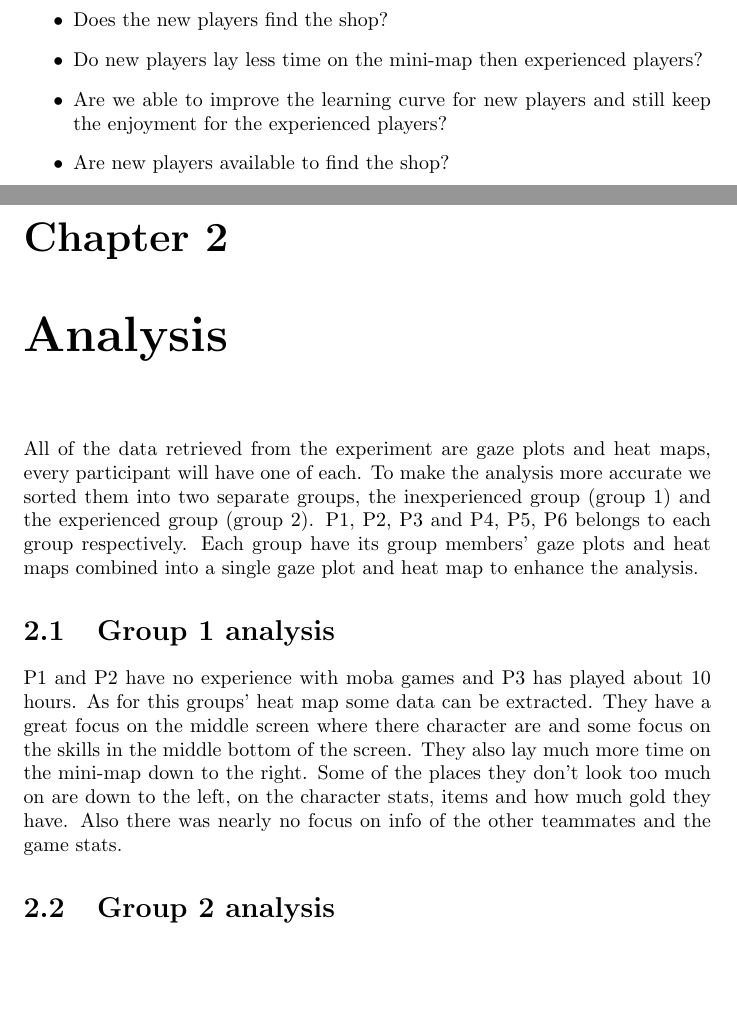
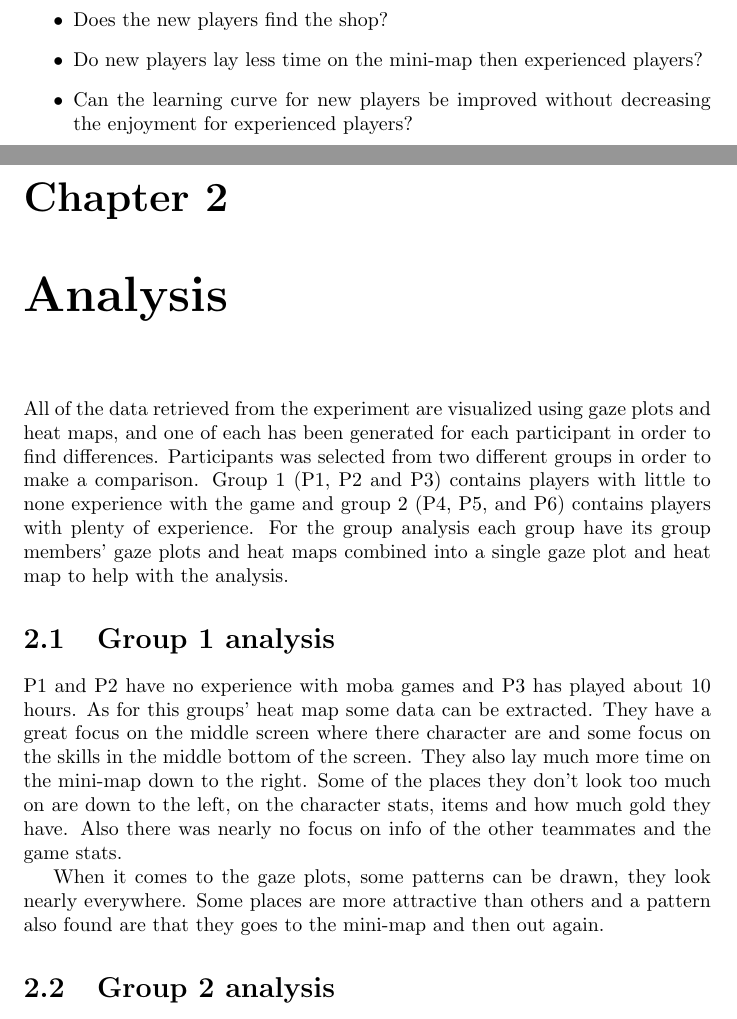
Before and after one commit to Jereq/Vis-5, a LaTeX thesis (Deliverable.tex): two parts of pages 4 and 5 of 9, joined at a grey line, cut so that both start at the same text, the shorter picture padded with empty space. Compiled offline with pdfLaTeX.

Commit message:
Update to latest work on google docs.

```diff
--- a/Deliverable.tex
+++ b/Deliverable.tex
@@ -38,14 +38,15 @@ There is a distinct difference between how new players and experienced players l
 \begin{itemize}
 \item Does the new players find the shop?
 \item Do new players lay less time on the mini-map then experienced players?
-\item Are we able to improve the learning curve for new players and still keep the enjoyment for the experienced players?
-\item Are new players available to find the shop?
+\item Can the learning curve for new players be improved without decreasing the enjoyment for experienced players?
 \end{itemize}
 
 \chapter{Analysis}
-All of the data retrieved from the experiment are gaze plots and heat maps, every participant will have one of each. To make the analysis more accurate we sorted them into two separate groups, the inexperienced group (group 1) and the experienced group (group 2). P1, P2, P3 and P4, P5, P6 belongs to each group respectively. Each group have its group members’ gaze plots and heat maps combined into a single gaze plot and heat map to enhance the analysis.
+All of the data retrieved from the experiment are visualized using gaze plots and heat maps, and one of each has been generated for each participant in order to find differences. Participants was selected from two different groups in order to make a comparison. Group 1 (P1, P2 and P3) contains players with little to none experience with the game and group 2 (P4, P5, and P6) contains players with plenty of experience. For the group analysis each group have its group members' gaze plots and heat maps combined into a single gaze plot and heat map to help with the analysis.
 
 \section{Group 1 analysis}
-P1 and P2 have no experience with moba games and P3 has played about 10 hours. As for this groups’ heat map some data can be extracted. They have a great focus on the middle screen where there character are and some focus on the skills in the middle bottom of the screen.  They also lay much more time on the mini-map down to the right. Some of the places they don't look too much on are down to the left, on the character stats, items and how much gold they have. Also there was nearly no focus on info of the other teammates and the game stats.
+P1 and P2 have no experience with moba games and P3 has played about 10 hours. As for this groups' heat map some data can be extracted. They have a great focus on the middle screen where there character are and some focus on the skills in the middle bottom of the screen.  They also lay much more time on the mini-map down to the right. Some of the places they don't look too much on are down to the left, on the character stats, items and how much gold they have. Also there was nearly no focus on info of the other teammates and the game stats.
+
+When it comes to the gaze plots, some patterns can be drawn, they look nearly everywhere. Some places are more attractive than others and a pattern also found are that they goes to the mini-map and then out again.
 
 \section{Group 2 analysis}
```
Also changed, not shown: Deliverable.tex (3 more changed lines).
